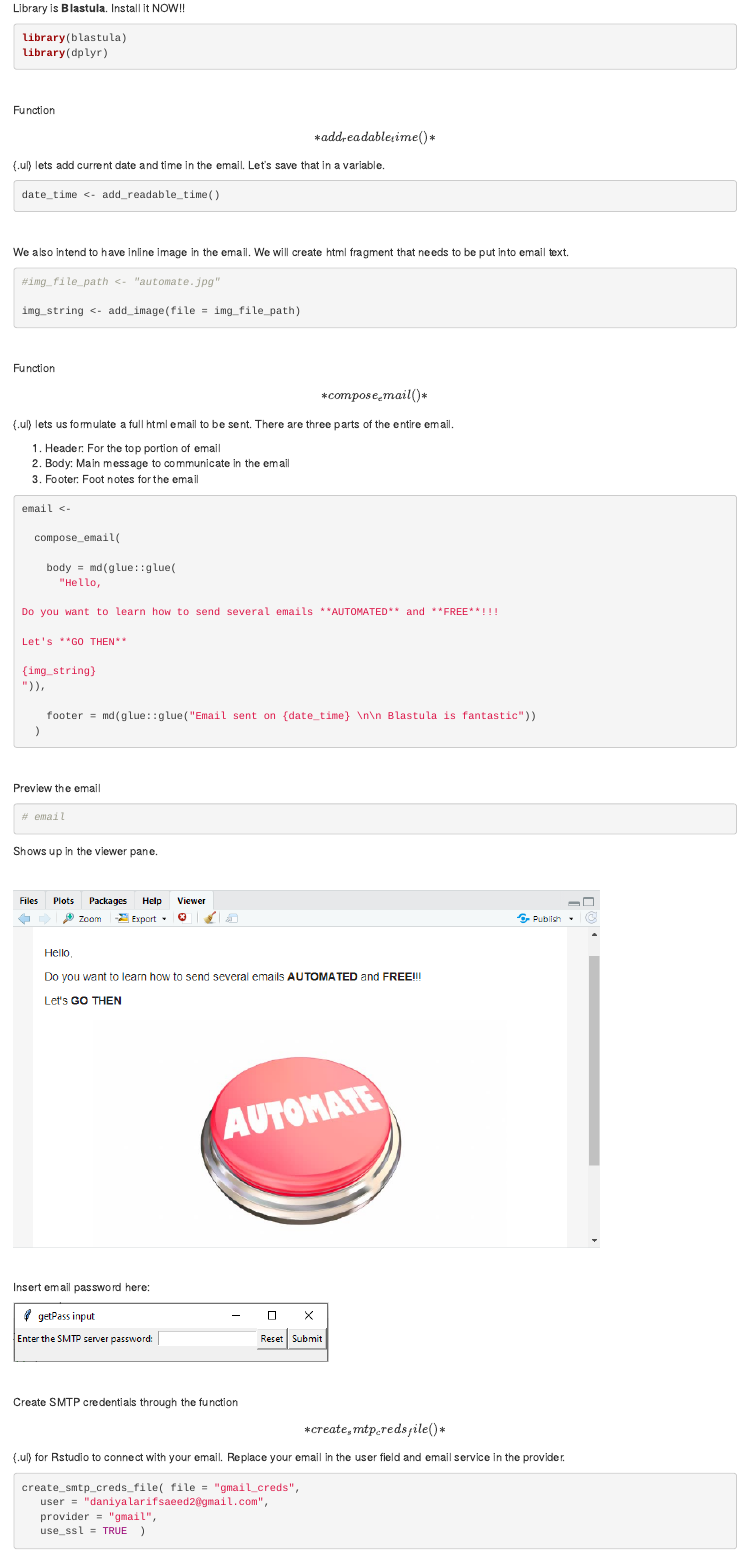
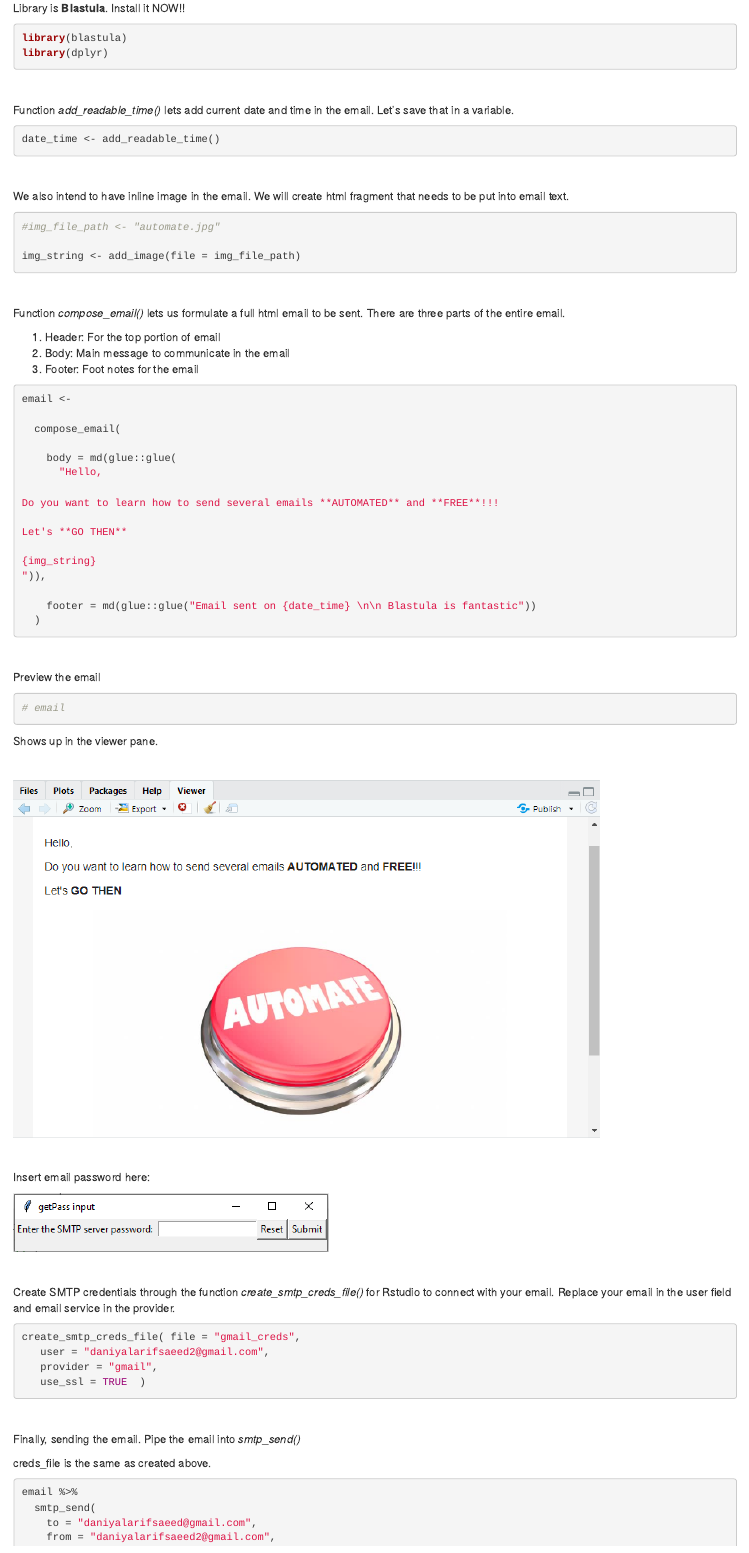
Before and after one commit to daniyalarif/hugo-website, an R Markdown document (content/post/2021-09-18-why-not-automate-emails/index.en.Rmarkdown): the page in a window 1100 px wide, from 300 px down. Rendered offline with R 4.5, knitr and Pandoc, with nearby package versions; the code chunks are not run, so their results and figures are left out.

Commit message:
post 2 changes

````diff
--- a/content/post/2021-09-18-why-not-automate-emails/index.en.Rmarkdown
+++ b/content/post/2021-09-18-why-not-automate-emails/index.en.Rmarkdown
@@ -42,7 +42,7 @@ library(dplyr)
 
 <br>
 
-Function \[*add_readable_time()*\]{.ul} lets add current date and time in the email. Let's save that in a variable.
+Function *add_readable_time()* lets add current date and time in the email. Let's save that in a variable.
 
 ```{r}
 date_time <- add_readable_time()
@@ -64,7 +64,7 @@ img_string <- add_image(file = img_file_path)
 
 <br>
 
-Function \[*compose_email()*\]{.ul} lets us formulate a full html email to be sent. There are three parts of the entire email.
+Function *compose_email()* lets us formulate a full html email to be sent. There are three parts of the entire email.
 
 1.  Header: For the top portion of email
 2.  Body: Main message to communicate in the email
@@ -114,7 +114,7 @@ Insert email password here:
 
 <br>
 
-Create SMTP credentials through the function \[*create_smtp_creds_file()*\]{.ul} for Rstudio to connect with your email. Replace your email in the user field and email service in the provider.
+Create SMTP credentials through the function *create_smtp_creds_file()* for Rstudio to connect with your email. Replace your email in the user field and email service in the provider.
 
 ```{r}
 create_smtp_creds_file( file = "gmail_creds",
@@ -127,7 +127,7 @@ create_smtp_creds_file( file = "gmail_creds",
 
 <br>
 
-Finally, sending the email. Pipe the email into \[*smtp_send().*\]{.ul}
+Finally, sending the email. Pipe the email into *smtp_send()*
 
 creds_file is the same as created above.
 
````
Also changed, not shown: content/post/2021-09-18-why-not-automate-emails/images/Received.png (added), content/post/2021-09-18-why-not-automate-emails/index.en.Rmarkdown (4 more changed lines), 1 other file.
